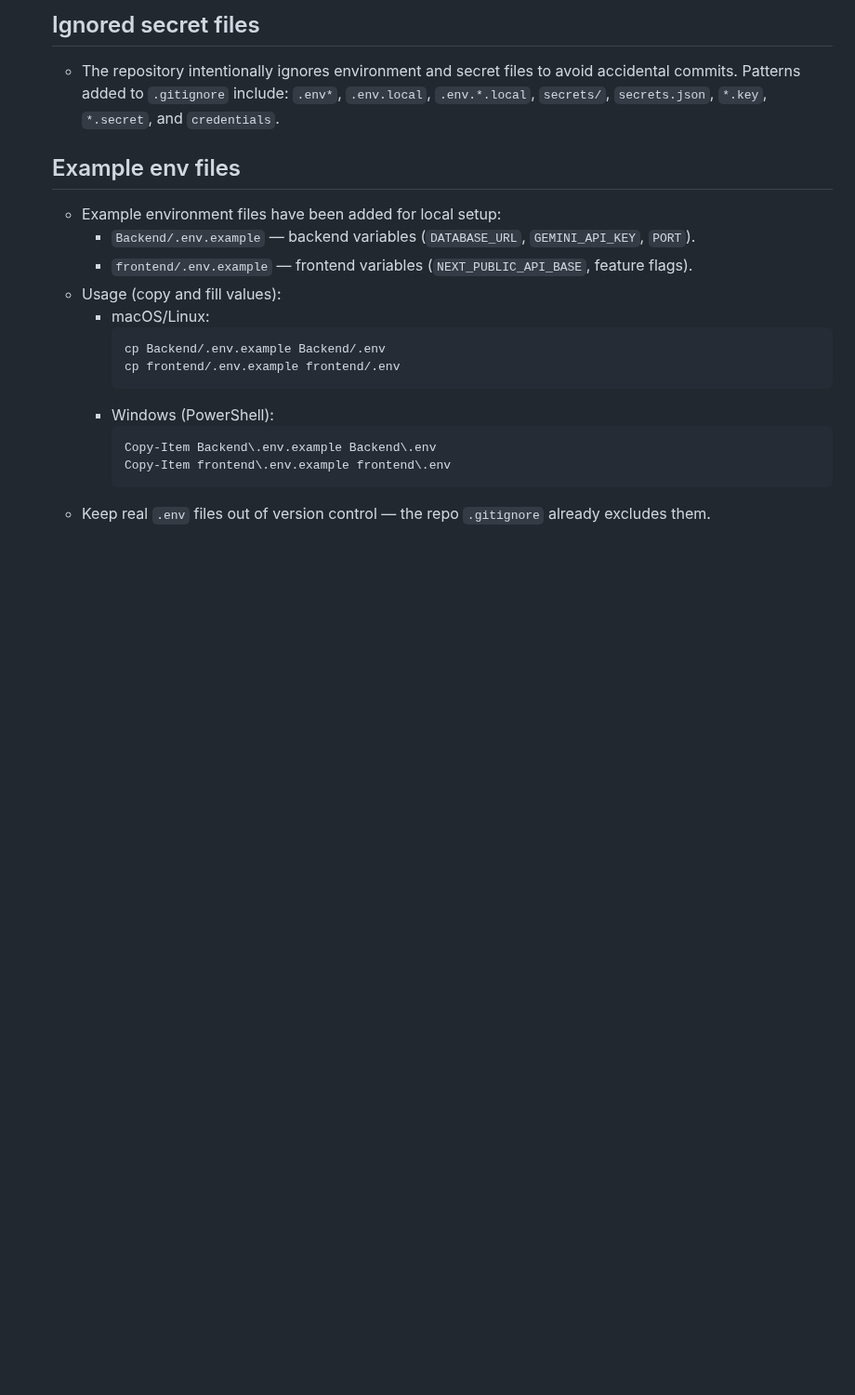
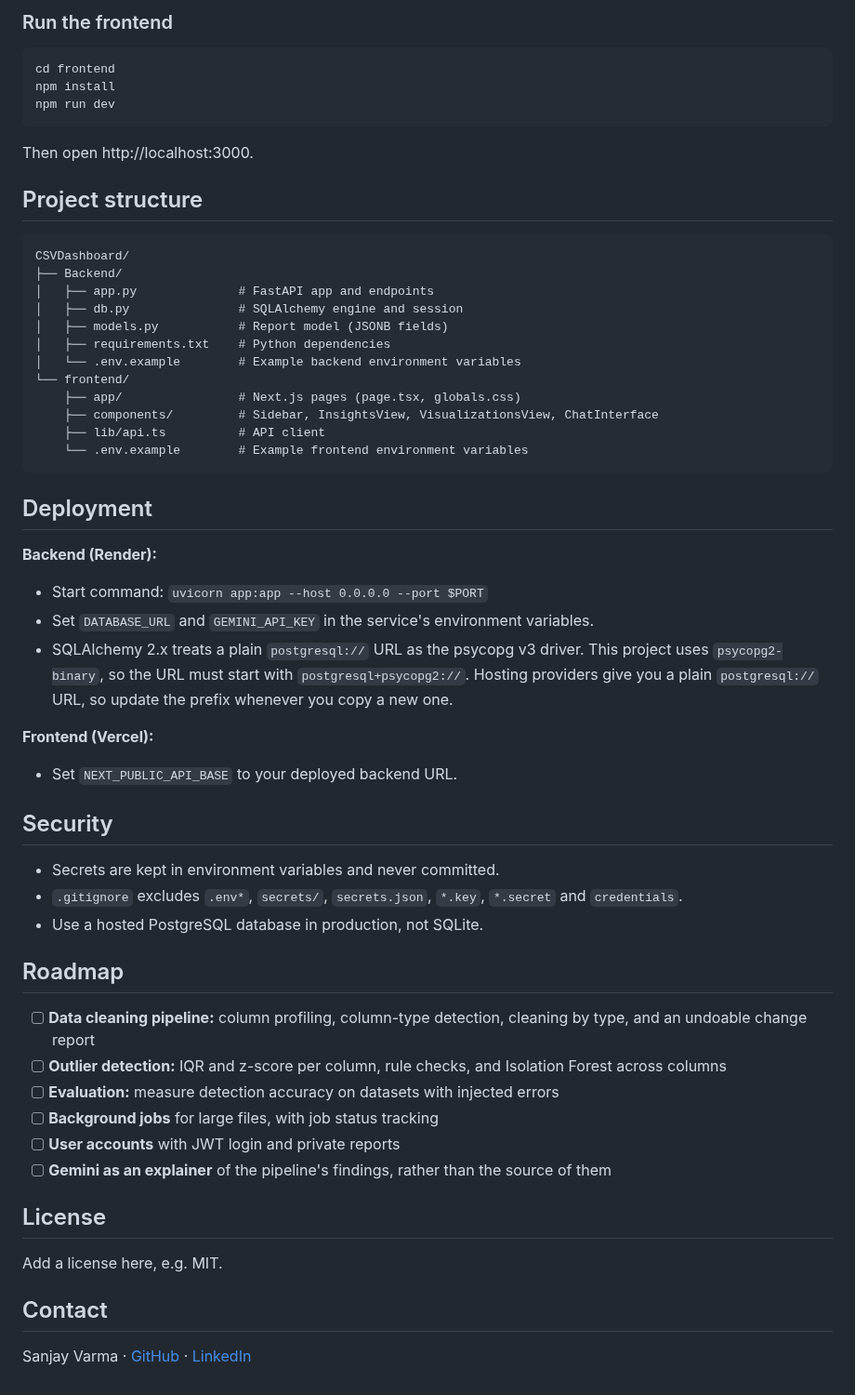
Before and after one commit to sanjayvarma2001/CSVDashboard, a Markdown page: README.md, the part around one of its changes. Shown at 93% size. Rendered like a GitHub page; blank space fills up the shorter version.

````diff
--- a/README.md
+++ b/README.md
@@ -104,20 +105,60 @@ Lightweight CSV insights dashboard (frontend + FastAPI backend).
 
-  ## Ignored secret files
-  - The repository intentionally ignores environment and secret files to avoid accidental commits. Patterns added to `.gitignore` include: `.env*`, `.env.local`, `.env.*.local`, `secrets/`, `secrets.json`, `*.key`, `*.secret`, and `credentials`.
+### Run the frontend
 
-  ## Example env files
-  - Example environment files have been added for local setup:
-    - `Backend/.env.example` — backend variables (`DATABASE_URL`, `GEMINI_API_KEY`, `PORT`).
-    - `frontend/.env.example` — frontend variables (`NEXT_PUBLIC_API_BASE`, feature flags).
-  - Usage (copy and fill values):
-    - macOS/Linux:
-      ```bash
-      cp Backend/.env.example Backend/.env
-      cp frontend/.env.example frontend/.env
-      ```
-    - Windows (PowerShell):
-      ```powershell
-      Copy-Item Backend\.env.example Backend\.env
-      Copy-Item frontend\.env.example frontend\.env
-      ```
-  - Keep real `.env` files out of version control — the repo `.gitignore` already excludes them.
+```bash
+cd frontend
+npm install
+npm run dev
+```
+
+Then open http://localhost:3000.
+
+## Project structure
+
+```
+CSVDashboard/
+├── Backend/
+│   ├── app.py              # FastAPI app and endpoints
+│   ├── db.py               # SQLAlchemy engine and session
+│   ├── models.py           # Report model (JSONB fields)
+│   ├── requirements.txt    # Python dependencies
+│   └── .env.example        # Example backend environment variables
+└── frontend/
+    ├── app/                # Next.js pages (page.tsx, globals.css)
+    ├── components/         # Sidebar, InsightsView, VisualizationsView, ChatInterface
+    ├── lib/api.ts          # API client
+    └── .env.example        # Example frontend environment variables
+```
+
+## Deployment
+
+**Backend (Render):**
+- Start command: `uvicorn app:app --host 0.0.0.0 --port $PORT`
+- Set `DATABASE_URL` and `GEMINI_API_KEY` in the service's environment variables.
+- SQLAlchemy 2.x treats a plain `postgresql://` URL as the psycopg v3 driver. This project uses `psycopg2-binary`, so the URL must start with `postgresql+psycopg2://`. Hosting providers give you a plain `postgresql://` URL, so update the prefix whenever you copy a new one.
+
+**Frontend (Vercel):**
+- Set `NEXT_PUBLIC_API_BASE` to your deployed backend URL.
+
+## Security
+
+- Secrets are kept in environment variables and never committed.
+- `.gitignore` excludes `.env*`, `secrets/`, `secrets.json`, `*.key`, `*.secret` and `credentials`.
+- Use a hosted PostgreSQL database in production, not SQLite.
+
+## Roadmap
+
+- [ ] **Data cleaning pipeline:** column profiling, column-type detection, cleaning by type, and an undoable change report
+- [ ] **Outlier detection:** IQR and z-score per column, rule checks, and Isolation Forest across columns
+- [ ] **Evaluation:** measure detection accuracy on datasets with injected errors
+- [ ] **Background jobs** for large files, with job status tracking
+- [ ] **User accounts** with JWT login and private reports
+- [ ] **Gemini as an explainer** of the pipeline's findings, rather than the source of them
+
+## License
+
+Add a license here, e.g. MIT.
+
+## Contact
+
+Sanjay Varma · [GitHub](https://github.com/sanjayvarma2001) · [LinkedIn](https://linkedin.com/in/sanjayvarmamalladi)
````
Also changed, not shown: other parts of README.md (+74 -73 lines), docs/screenshot.png (added), 1 other file.
